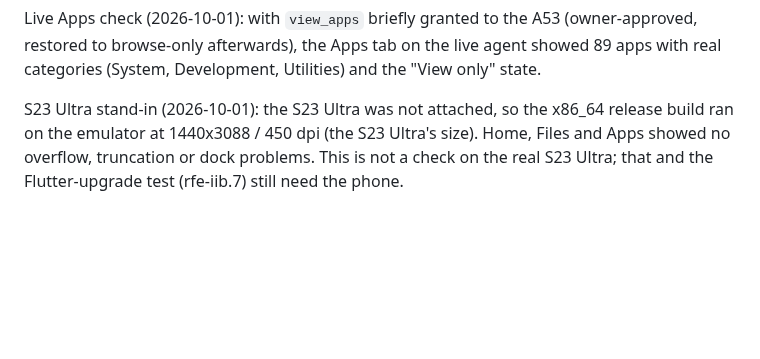
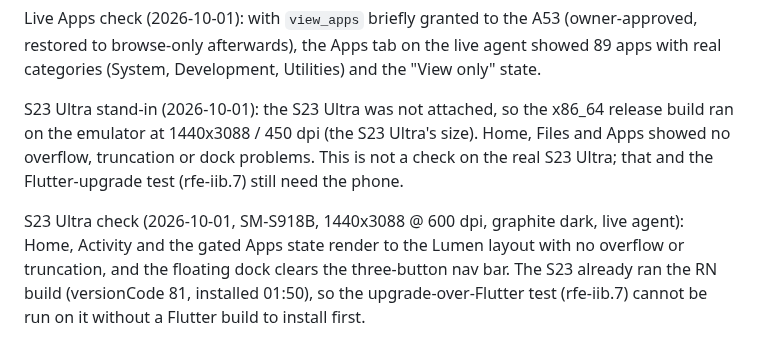
Before and after one commit to ZaidQamhieh/remote-file-explorer, a Markdown page: docs/rn-migration/ledger.md, the part around the change. GitHub-like rendering; blank space fills up the shorter version.

Commit message:
docs(rn): record S23 Ultra Lumen check

```diff
--- a/docs/rn-migration/ledger.md
+++ b/docs/rn-migration/ledger.md
@@ -214,3 +214,5 @@ The owner's systemd user service now runs the `rn/migration` agent build (was th
 Live Apps check (2026-10-01): with `view_apps` briefly granted to the A53 (owner-approved, restored to browse-only afterwards), the Apps tab on the live agent showed 89 apps with real categories (System, Development, Utilities) and the "View only" state.
 
 S23 Ultra stand-in (2026-10-01): the S23 Ultra was not attached, so the x86_64 release build ran on the emulator at 1440x3088 / 450 dpi (the S23 Ultra's size). Home, Files and Apps showed no overflow, truncation or dock problems. This is not a check on the real S23 Ultra; that and the Flutter-upgrade test (rfe-iib.7) still need the phone.
+
+S23 Ultra check (2026-10-01, SM-S918B, 1440x3088 @ 600 dpi, graphite dark, live agent): Home, Activity and the gated Apps state render to the Lumen layout with no overflow or truncation, and the floating dock clears the three-button nav bar. The S23 already ran the RN build (versionCode 81, installed 01:50), so the upgrade-over-Flutter test (rfe-iib.7) cannot be run on it without a Flutter build to install first.
```
